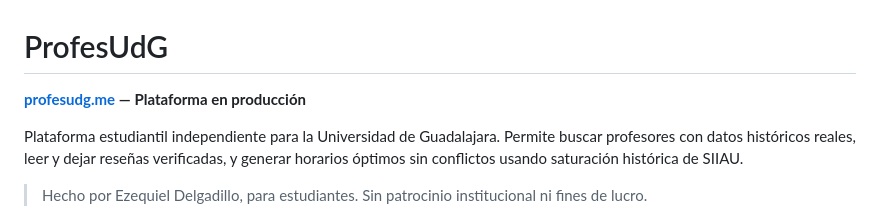
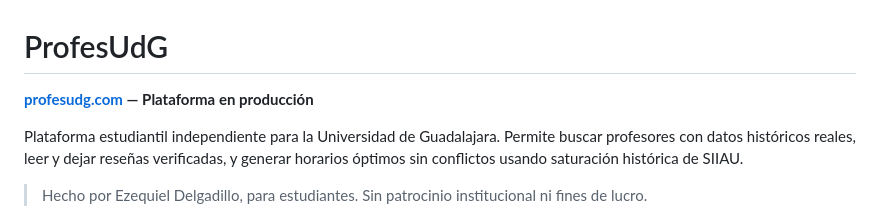
Before and after one commit to EzequielDH/ProfesUdG, a Markdown page: README.md, the part around the change. Drawn GitHub-style.

Commit message:
Actualizar README.md

```diff
--- a/README.md
+++ b/README.md
@@ -1,6 +1,6 @@
 # ProfesUdG
 
-**[profesudg.me](https://profesudg.me) — Plataforma en producción**
+**[profesudg.com](https://profesudg.com) — Plataforma en producción**
 
 Plataforma estudiantil independiente para la Universidad de Guadalajara. Permite
 buscar profesores con datos históricos reales, leer y dejar reseñas verificadas,
```
